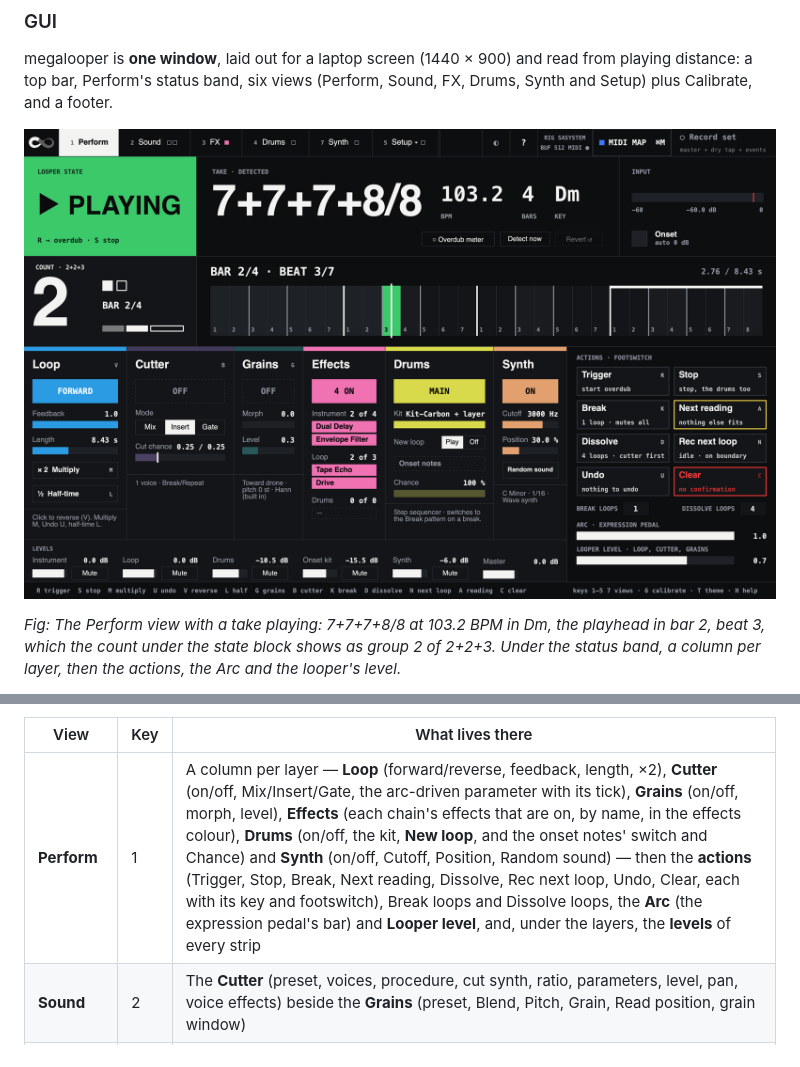
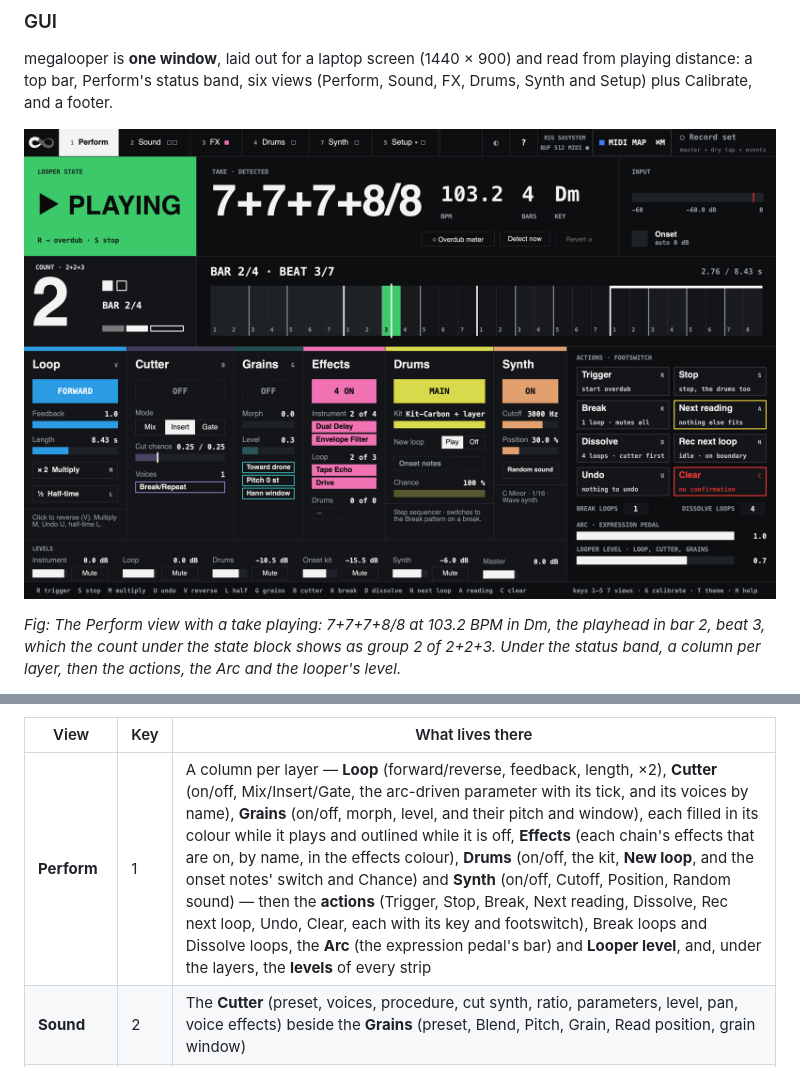
Before and after one commit to weltfried/megalooper, a Markdown page: docs/manual.md, 2 parts joined by grey strips. Rendered like a GitHub page; pictures changed too: docs/images/perform.png.

Commit message:
Perform: the Cutter's voices and the Grains' shape as chips
The chips the Effects column got are now one builder (~performChips)
for any layer's colour, lit or outlined chip by chip, and the Cutter
and the Grains use them where a grey line at their foot was: a chip per
cutter voice under "Voices", saying what it plays and its effects
("Break/Repeat · Bit + Comb"), and the grains' shape ("Toward drone",
"Pitch +3 st", "Hann window", and "Follows chords" when on). Lit while
the layer plays and the voice is on, outlined otherwise. Words too wide
for a chip are drawn smaller, and cut short with "…" only at 11 px:
from the whole words each time and never inside a character, as a
String is bytes and "…" is three of them.

check-gui-maptags checks the chips' words, the fitting, and both
columns; the manual and its Perform screenshots follow.

Co-Authored-By: Claude Opus 5.5 <noreply@anthropic.com>

```diff
--- a/docs/manual.md
+++ b/docs/manual.md
@@ -506,7 +506,7 @@ Sound, FX, Drums, Synth and Setup) plus Calibrate, and a footer.
 
 | View | Key | What lives there |
 |---|---|---|
-| **Perform** | 1 | A column per layer — **Loop** (forward/reverse, feedback, length, ×2), **Cutter** (on/off, Mix/Insert/Gate, the arc-driven parameter with its tick), **Grains** (on/off, morph, level), **Effects** (each chain's effects that are on, by name, in the effects colour), **Drums** (on/off, the kit, **New loop**, and the onset notes' switch and Chance) and **Synth** (on/off, Cutoff, Position, Random sound) — then the **actions** (Trigger, Stop, Break, Next reading, Dissolve, Rec next loop, Undo, Clear, each with its key and footswitch), Break loops and Dissolve loops, the **Arc** (the expression pedal's bar) and **Looper level**, and, under the layers, the **levels** of every strip |
+| **Perform** | 1 | A column per layer — **Loop** (forward/reverse, feedback, length, ×2), **Cutter** (on/off, Mix/Insert/Gate, the arc-driven parameter with its tick, and its voices by name), **Grains** (on/off, morph, level, and their pitch and window), each filled in its colour while it plays and outlined while it is off, **Effects** (each chain's effects that are on, by name, in the effects colour), **Drums** (on/off, the kit, **New loop**, and the onset notes' switch and Chance) and **Synth** (on/off, Cutoff, Position, Random sound) — then the **actions** (Trigger, Stop, Break, Next reading, Dissolve, Rec next loop, Undo, Clear, each with its key and footswitch), Break loops and Dissolve loops, the **Arc** (the expression pedal's bar) and **Looper level**, and, under the layers, the **levels** of every strip |
 | **Sound** | 2 | The **Cutter** (preset, voices, procedure, cut synth, ratio, parameters, level, pan, voice effects) beside the **Grains** (preset, Blend, Pitch, Grain, Read position, grain window) |
 | **FX** | 3 | The **effects** chains (click a block to edit it, its square to switch it) and their sounds |
 | **Drums** | 4 | The **drums** (step sequencer, timing, kits, mix) |
```
Also changed, not shown: docs/images/perform-light.png, 2 other files.
